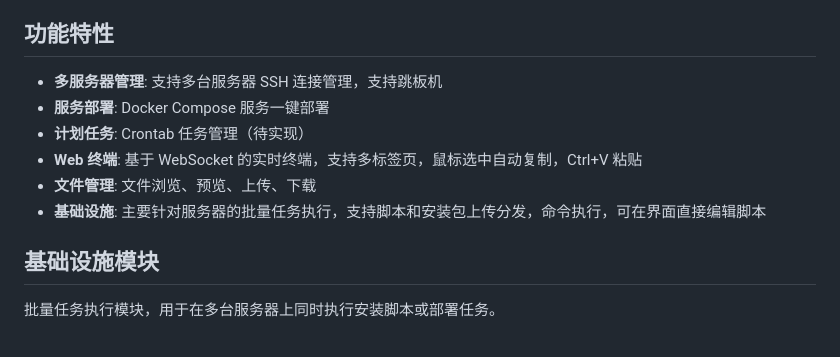
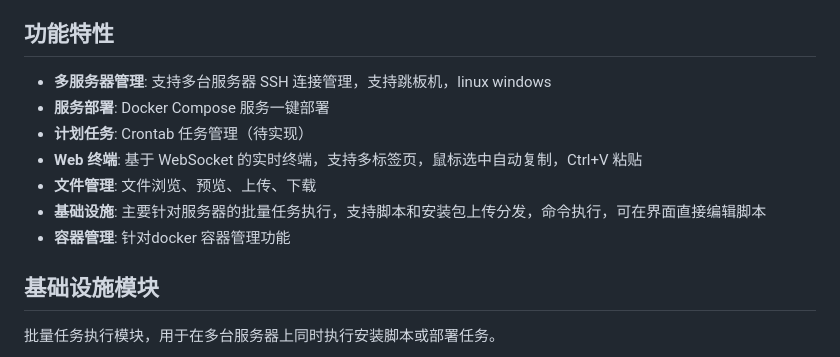
Before and after one commit to sunquan819/sshmg, a Markdown page: README.md, the part around the change. GitHub-like rendering.

```diff
--- a/README.md
+++ b/README.md
@@ -5,12 +5,13 @@
 
 ## 功能特性
 
-- **多服务器管理**: 支持多台服务器 SSH 连接管理，支持跳板机
+- **多服务器管理**: 支持多台服务器 SSH 连接管理，支持跳板机，linux windows
 - **服务部署**: Docker Compose 服务一键部署
 - **计划任务**: Crontab 任务管理（待实现）
 - **Web 终端**: 基于 WebSocket 的实时终端，支持多标签页，鼠标选中自动复制，Ctrl+V 粘贴
 - **文件管理**: 文件浏览、预览、上传、下载
 - **基础设施**: 主要针对服务器的批量任务执行，支持脚本和安装包上传分发，命令执行，可在界面直接编辑脚本
+- **容器管理**: 针对docker 容器管理功能
 
 ## 基础设施模块
 
```
